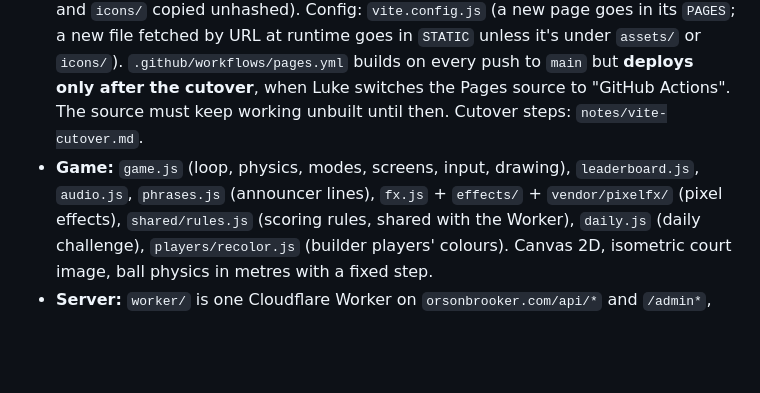
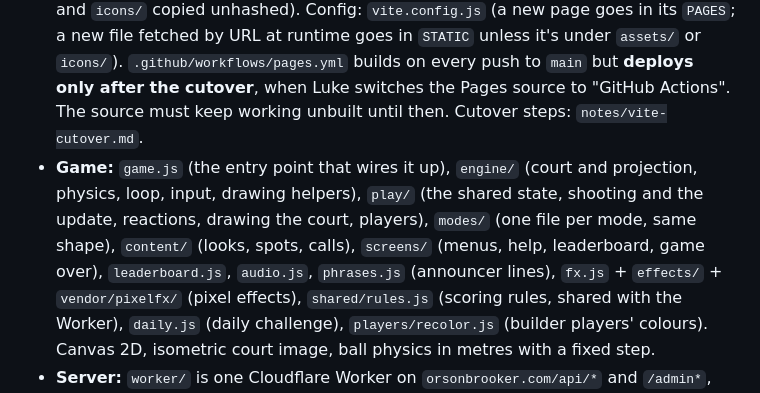
Before and after one commit to orsonbrooker/orsonbrooker.github.io, a Markdown page: CLAUDE.md, the part around the change. GitHub-like rendering; blank space fills up the shorter version.

```diff
--- a/CLAUDE.md
+++ b/CLAUDE.md
@@ -22,7 +22,10 @@ plan for growing the game and the iOS app; read it when working on structure.
   `STATIC` unless it's under `assets/` or `icons/`). `.github/workflows/pages.yml` builds on every push to
   `main` but **deploys only after the cutover**, when Luke switches the Pages source to "GitHub Actions".
   The source must keep working unbuilt until then. Cutover steps: `notes/vite-cutover.md`.
-- **Game:** `game.js` (loop, physics, modes, screens, input, drawing), `leaderboard.js`, `audio.js`,
+- **Game:** `game.js` (the entry point that wires it up), `engine/` (court and projection, physics, loop,
+  input, drawing helpers), `play/` (the shared state, shooting and the update, reactions, drawing the court,
+  players), `modes/` (one file per mode, same shape), `content/` (looks, spots, calls), `screens/` (menus,
+  help, leaderboard, game over), `leaderboard.js`, `audio.js`,
   `phrases.js` (announcer lines), `fx.js` + `effects/` + `vendor/pixelfx/` (pixel effects), `shared/rules.js`
   (scoring rules, shared with the Worker), `daily.js` (daily challenge), `players/recolor.js` (builder players' colours).
   Canvas 2D, isometric court image, ball physics in metres with a fixed step.
```
Also changed, not shown: docs/architecture.md (+8 -5 lines).
